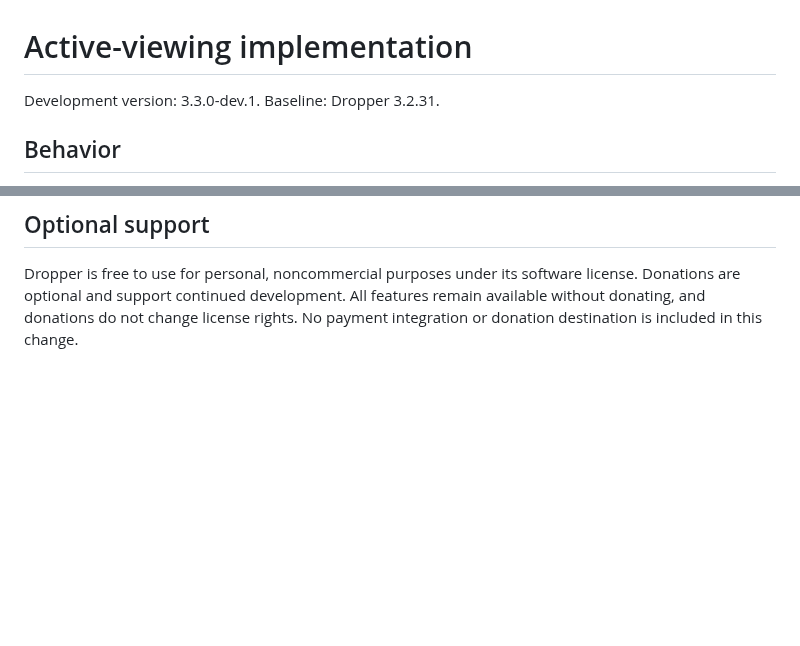
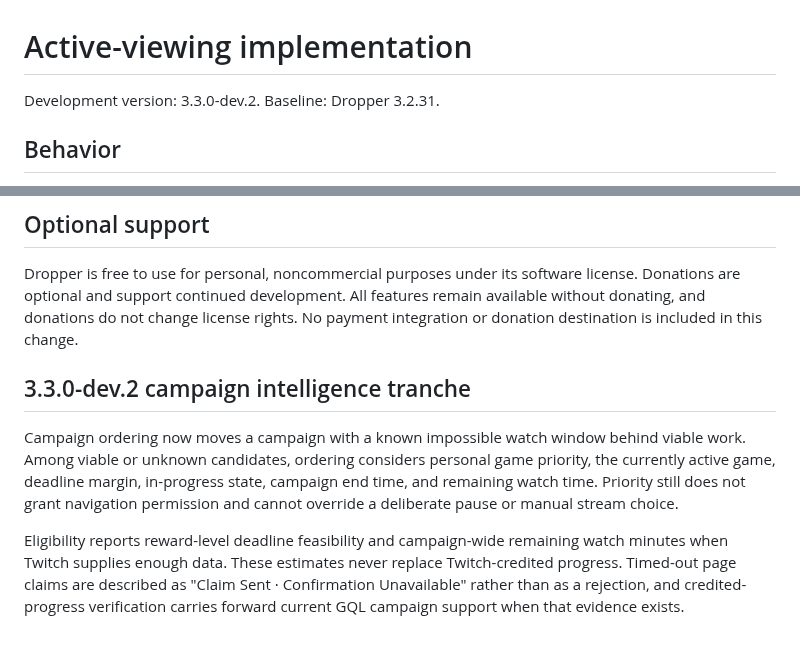
Before and after one commit to ExtraPotions/Dropper, a Markdown page: docs/ACTIVE-VIEWING.md, 2 parts joined by grey strips. Rendered like a GitHub page; blank space fills up the shorter version.

Commit message:
docs: record campaign intelligence tranche

```diff
--- a/docs/ACTIVE-VIEWING.md
+++ b/docs/ACTIVE-VIEWING.md
@@ -1,6 +1,6 @@
 # Active-viewing implementation
 
-Development version: 3.3.0-dev.1. Baseline: Dropper 3.2.31.
+Development version: 3.3.0-dev.2. Baseline: Dropper 3.2.31.
 
 ## Behavior
 
@@ -77,3 +77,10 @@ Dropper is free to use for personal, noncommercial purposes under its software
 license. Donations are optional and support continued development. All features
 remain available without donating, and donations do not change license rights.
 No payment integration or donation destination is included in this change.
+
+
+## 3.3.0-dev.2 campaign intelligence tranche
+
+Campaign ordering now moves a campaign with a known impossible watch window behind viable work. Among viable or unknown candidates, ordering considers personal game priority, the currently active game, deadline margin, in-progress state, campaign end time, and remaining watch time. Priority still does not grant navigation permission and cannot override a deliberate pause or manual stream choice.
+
+Eligibility reports reward-level deadline feasibility and campaign-wide remaining watch minutes when Twitch supplies enough data. These estimates never replace Twitch-credited progress. Timed-out page claims are described as "Claim Sent · Confirmation Unavailable" rather than as a rejection, and credited-progress verification carries forward current GQL campaign support when that evidence exists.
```
